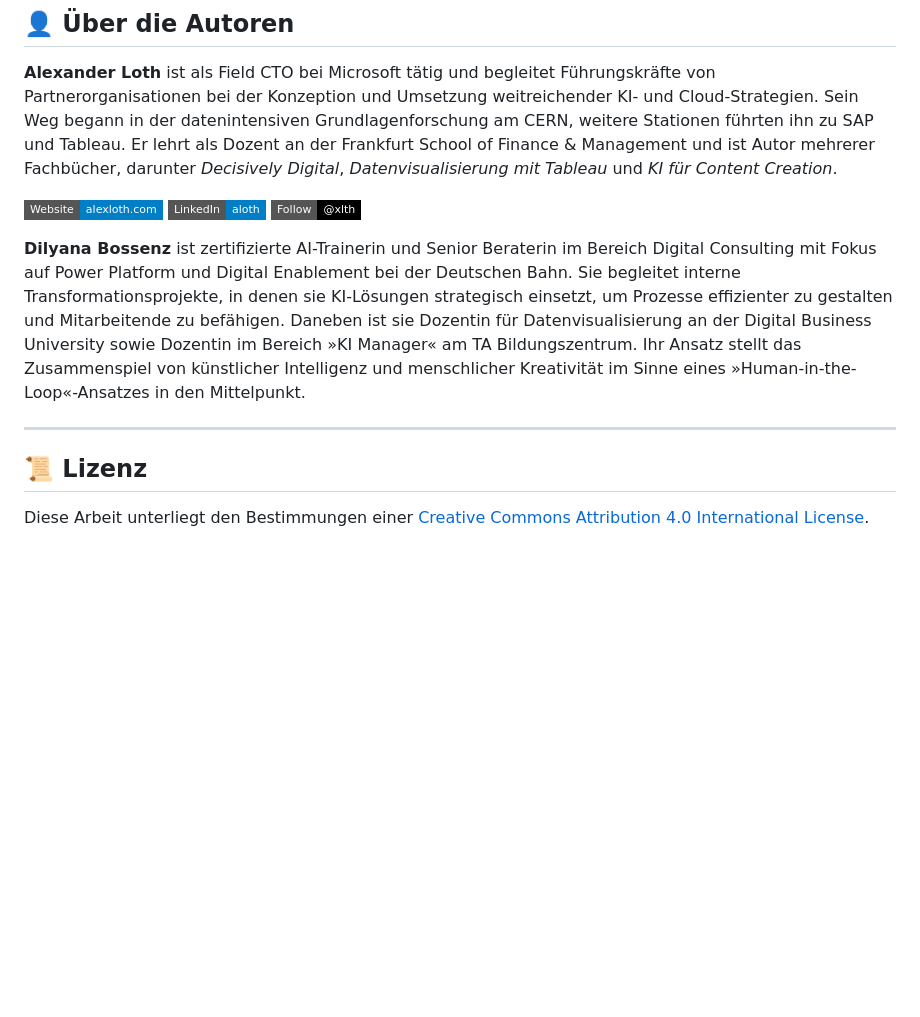
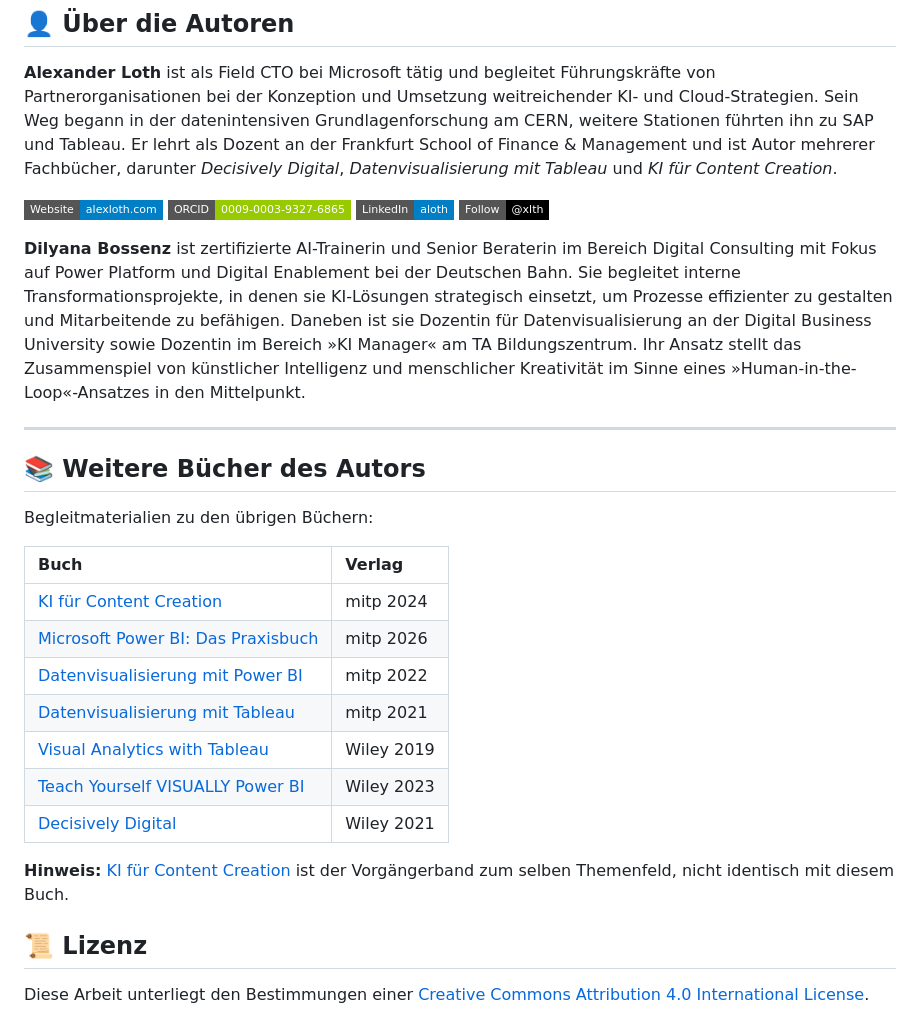
Before and after one commit to aloth/Generative-KI-Buch-Begleitmaterialien, a Markdown page: README.md, the part around the change. GitHub-like rendering; badges without logos; blank space fills up the shorter version.

Commit message:
Cross-link the other book repositories and add an ORCID badge
The companion repositories did not reference each other, so a reader of
one book had no way to find the material for the others. Adds a table of
the remaining books with publisher and year, plus a note distinguishing
the closely named titles where confusion is likely.

The author section gains an ORCID badge, matching the identifier already
recorded in CITATION.cff.

```diff
--- a/README.md
+++ b/README.md
@@ -110,12 +110,29 @@ Wenn Sie Inhalte aus *Content Creation mit generativer KI* in wissenschaftlichen
 **Alexander Loth** ist als Field CTO bei Microsoft tätig und begleitet Führungskräfte von Partnerorganisationen bei der Konzeption und Umsetzung weitreichender KI- und Cloud-Strategien. Sein Weg begann in der datenintensiven Grundlagenforschung am CERN, weitere Stationen führten ihn zu SAP und Tableau. Er lehrt als Dozent an der Frankfurt School of Finance & Management und ist Autor mehrerer Fachbücher, darunter *Decisively Digital*, *Datenvisualisierung mit Tableau* und *KI für Content Creation*.
 
 [![Website](https://img.shields.io/badge/Website-alexloth.com-blue?style=flat-square)](https://alexloth.com/)
+[![ORCID](https://img.shields.io/badge/ORCID-0009--0003--9327--6865-green?style=flat-square&logo=orcid)](https://orcid.org/0009-0003-9327-6865)
 [![LinkedIn](https://img.shields.io/badge/LinkedIn-aloth-blue?style=flat-square&logo=linkedin)](https://www.linkedin.com/in/aloth/)
 [![X (Twitter)](https://img.shields.io/badge/Follow-@xlth-black?style=flat-square&logo=x)](https://x.com/xlth)
 
 **Dilyana Bossenz** ist zertifizierte AI-Trainerin und Senior Beraterin im Bereich Digital Consulting mit Fokus auf Power Platform und Digital Enablement bei der Deutschen Bahn. Sie begleitet interne Transformationsprojekte, in denen sie KI-Lösungen strategisch einsetzt, um Prozesse effizienter zu gestalten und Mitarbeitende zu befähigen. Daneben ist sie Dozentin für Datenvisualisierung an der Digital Business University sowie Dozentin im Bereich »KI Manager« am TA Bildungszentrum. Ihr Ansatz stellt das Zusammenspiel von künstlicher Intelligenz und menschlicher Kreativität im Sinne eines »Human-in-the-Loop«-Ansatzes in den Mittelpunkt.
 
 ---
+
+## 📚 Weitere Bücher des Autors
+
+Begleitmaterialien zu den übrigen Büchern:
+
+| Buch | Verlag |
+|:---|:---|
+| [KI für Content Creation](https://github.com/aloth/KI-Buch-Begleitmaterialien) | mitp 2024 |
+| [Microsoft Power BI: Das Praxisbuch](https://github.com/aloth/Power-BI-Fabric-Copilot-Buch-Begleitmaterialien) | mitp 2026 |
+| [Datenvisualisierung mit Power BI](https://github.com/aloth/Power-BI-Buch-Begleitmaterialien) | mitp 2022 |
+| [Datenvisualisierung mit Tableau](https://github.com/aloth/Tableau-Buch-Begleitmaterialien) | mitp 2021 |
+| [Visual Analytics with Tableau](https://github.com/aloth/tableau-book-resources) | Wiley 2019 |
+| [Teach Yourself VISUALLY Power BI](https://github.com/aloth/power-bi-book-resources) | Wiley 2023 |
+| [Decisively Digital](https://github.com/aloth/decisively-digital-book-resources) | Wiley 2021 |
+
+**Hinweis:** [KI für Content Creation](https://github.com/aloth/KI-Buch-Begleitmaterialien) ist der Vorgängerband zum selben Themenfeld, nicht identisch mit diesem Buch.
 
 ## 📜 Lizenz
 
```
